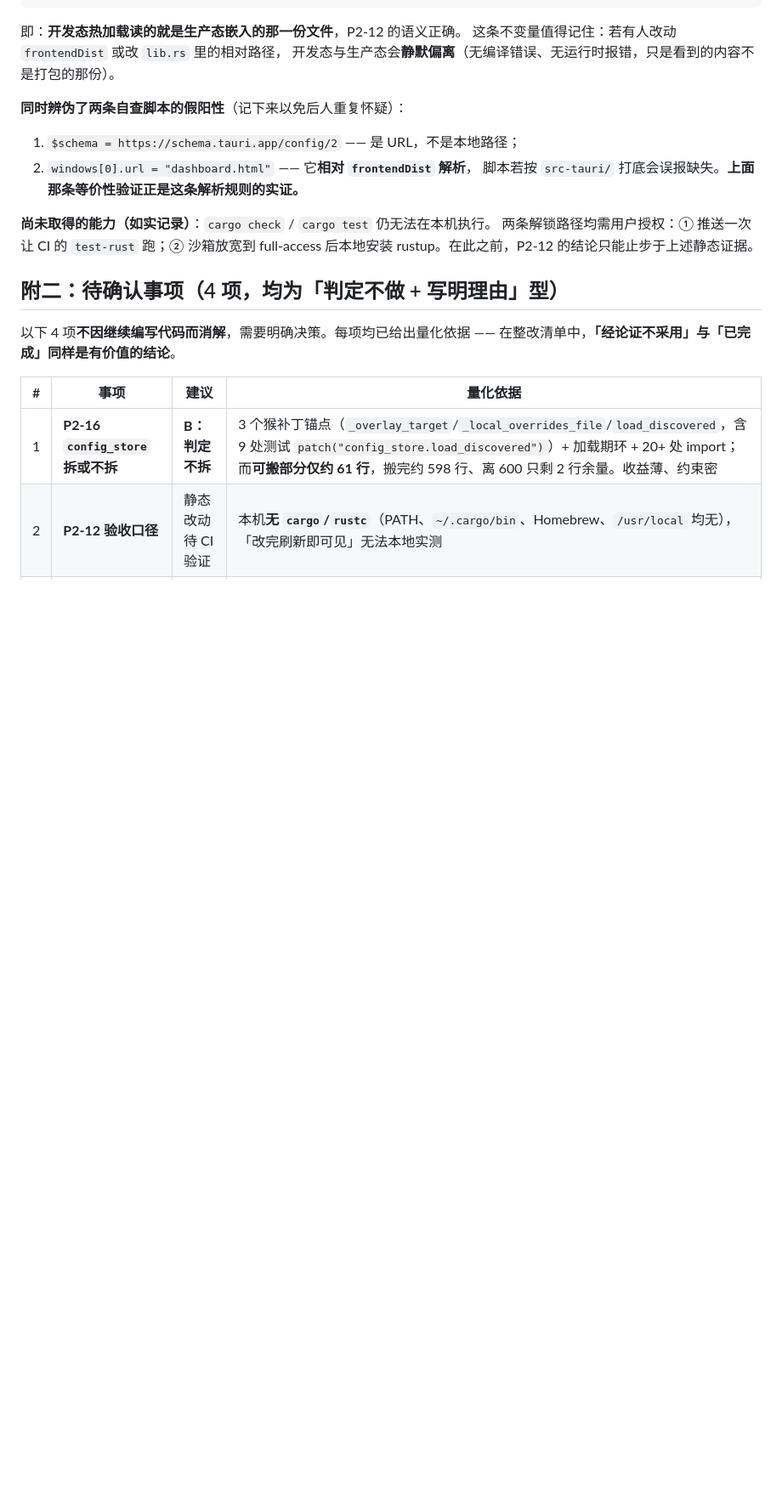
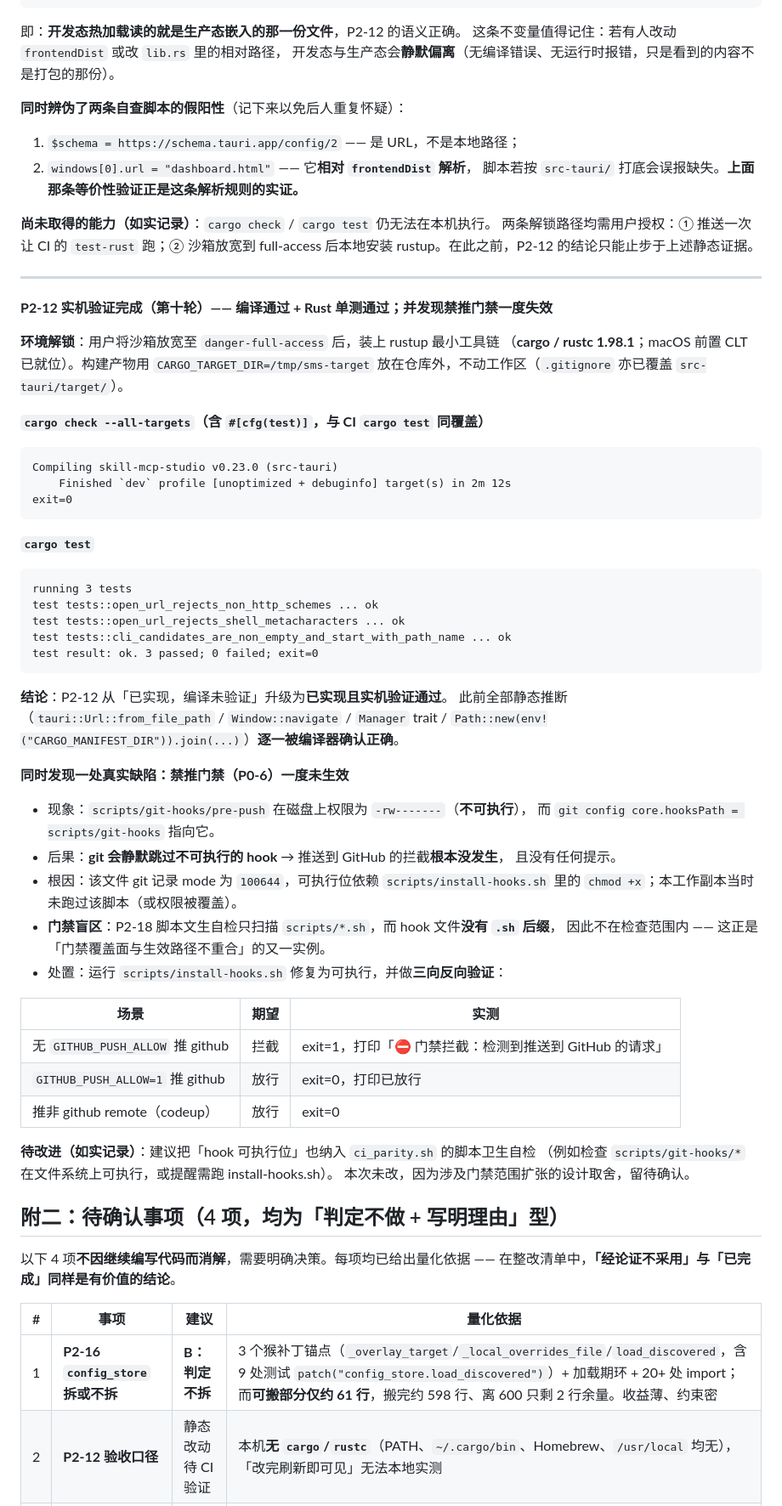
Before and after one commit to oswaldhill/skill-mcp-studio, a Markdown page: docs/reviews/评审-v0.23.0-整改与优化清单.md, the part around the change. Shown at 85% size. GitHub-like rendering; blank space fills up the shorter version.

Commit message:
docs: P2-12 实机验证完成 —— cargo check 与 cargo test 均通过；并记录禁推门禁一度失效
环境解锁后（沙箱 danger-full-access）装上 rustup（cargo/rustc 1.98.1），
首次对 P2-12 做了实机验证，两项全绿：

  cargo check --all-targets  → Finished in 2m 12s, exit=0
  cargo test                 → 3 passed; 0 failed, exit=0
    open_url_rejects_non_http_schemes / open_url_rejects_shell_metacharacters /
    cli_candidates_are_non_empty_and_start_with_path_name

即 P2-12 由「已实现，编译未验证」升级为「已实现且实机验证通过」。
此前基于 docs.rs 的 API 核对、路径等价性推导、括号配平**全部被编译器确认正确**。
构建产物置于仓库外（CARGO_TARGET_DIR=/tmp/sms-target），工作区未受污染。

同时发现并修复一处真实缺陷：**禁推门禁（P0-6）一度未生效** ——
scripts/git-hooks/pre-push 在磁盘上为 -rw-------（不可执行），而 core.hooksPath
指向它，git 会**静默跳过**不可执行的 hook，拦截因此根本没发生且无任何提示。
根因是该文件 git mode 为 100644，可执行位依赖 install-hooks.sh 的 chmod +x。
**门禁盲区**：P2-18 脚本文生自检只扫 scripts/*.sh，hook 无 .sh 后缀不在范围内。
已跑 install-hooks.sh 修复，并做三向反向验证：
  无放行变量推 github → exit=1 拦截；GITHUB_PUSH_ALLOW=1 → exit=0 放行；
  推非 github remote → exit=0 放行。三者均符合预期。

建议（本次未改，留待确认）：把「hook 可执行位」纳入 ci_parity.sh 脚本卫生自检。

````diff
--- a/docs/reviews/评审-v0.23.0-整改与优化清单.md
+++ b/docs/reviews/评审-v0.23.0-整改与优化清单.md
@@ -713,6 +713,58 @@ node 缺失或测试文件缺失时明确提示而非静默跳过。
 **尚未取得的能力（如实记录）**：`cargo check` / `cargo test` 仍无法在本机执行。
 两条解锁路径均需用户授权：① 推送一次让 CI 的 `test-rust` 跑；② 沙箱放宽到
 full-access 后本地安装 rustup。在此之前，P2-12 的结论只能止步于上述静态证据。
+
+---
+
+**P2-12 实机验证完成（第十轮）—— 编译通过 + Rust 单测通过；并发现禁推门禁一度失效**
+
+**环境解锁**：用户将沙箱放宽至 `danger-full-access` 后，装上 rustup 最小工具链
+（**cargo / rustc 1.98.1**；macOS 前置 CLT 已就位）。构建产物用 `CARGO_TARGET_DIR=/tmp/sms-target`
+放在仓库外，不动工作区（`.gitignore` 亦已覆盖 `src-tauri/target/`）。
+
+**`cargo check --all-targets`（含 `#[cfg(test)]`，与 CI `cargo test` 同覆盖）**
+
+```
+Compiling skill-mcp-studio v0.23.0 (src-tauri)
+    Finished `dev` profile [unoptimized + debuginfo] target(s) in 2m 12s
+exit=0
+```
+
+**`cargo test`**
+
+```
+running 3 tests
+test tests::open_url_rejects_non_http_schemes ... ok
+test tests::open_url_rejects_shell_metacharacters ... ok
+test tests::cli_candidates_are_non_empty_and_start_with_path_name ... ok
+test result: ok. 3 passed; 0 failed; exit=0
+```
+
+**结论**：P2-12 从「已实现，编译未验证」升级为**已实现且实机验证通过**。
+此前全部静态推断（`tauri::Url::from_file_path` / `Window::navigate` / `Manager` trait /
+`Path::new(env!("CARGO_MANIFEST_DIR")).join(...)`）**逐一被编译器确认正确**。
+
+**同时发现一处真实缺陷：禁推门禁（P0-6）一度未生效**
+
+- 现象：`scripts/git-hooks/pre-push` 在磁盘上权限为 `-rw-------`（**不可执行**），
+  而 `git config core.hooksPath = scripts/git-hooks` 指向它。
+- 后果：**git 会静默跳过不可执行的 hook** → 推送到 GitHub 的拦截**根本没发生**，
+  且没有任何提示。
+- 根因：该文件 git 记录 mode 为 `100644`，可执行位依赖 `scripts/install-hooks.sh`
+  里的 `chmod +x`；本工作副本当时未跑过该脚本（或权限被覆盖）。
+- **门禁盲区**：P2-18 脚本文生自检只扫描 `scripts/*.sh`，而 hook 文件**没有 `.sh` 后缀**，
+  因此不在检查范围内 —— 这正是「门禁覆盖面与生效路径不重合」的又一实例。
+- 处置：运行 `scripts/install-hooks.sh` 修复为可执行，并做**三向反向验证**：
+
+| 场景 | 期望 | 实测 |
+|---|---|---|
+| 无 `GITHUB_PUSH_ALLOW` 推 github | 拦截 | exit=1，打印「⛔ 门禁拦截：检测到推送到 GitHub 的请求」 |
+| `GITHUB_PUSH_ALLOW=1` 推 github | 放行 | exit=0，打印已放行 |
+| 推非 github remote（codeup） | 放行 | exit=0 |
+
+**待改进（如实记录）**：建议把「hook 可执行位」也纳入 `ci_parity.sh` 的脚本卫生自检
+（例如检查 `scripts/git-hooks/*` 在文件系统上可执行，或提醒需跑 install-hooks.sh）。
+本次未改，因为涉及门禁范围扩张的设计取舍，留待确认。
 ## 附二：待确认事项（4 项，均为「判定不做 + 写明理由」型）
 
 以下 4 项**不因继续编写代码而消解**，需要明确决策。每项均已给出量化依据 ——
````
